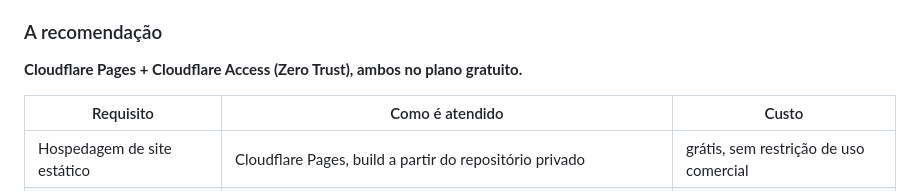
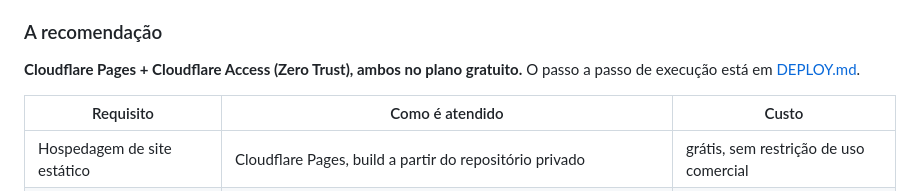
Before and after one commit to guilhermegarrido7/acta-sistema-de-conhecimento, a Markdown page: docs/PLATAFORMA.md, the part around the change. GitHub-like rendering.

```diff
--- a/docs/PLATAFORMA.md
+++ b/docs/PLATAFORMA.md
@@ -119,6 +119,7 @@ pago. Usar assim seria violar os termos, com risco de derrubada sem aviso.
 ### A recomendação
 
 **Cloudflare Pages + Cloudflare Access (Zero Trust), ambos no plano gratuito.**
+O passo a passo de execução está em [DEPLOY.md](DEPLOY.md).
 
 | Requisito | Como é atendido | Custo |
 |---|---|---|
```
Also changed, not shown: docs/DEPLOY.md (added, +202 -0 lines).
